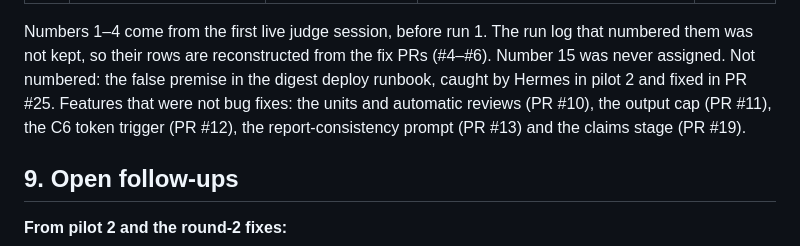
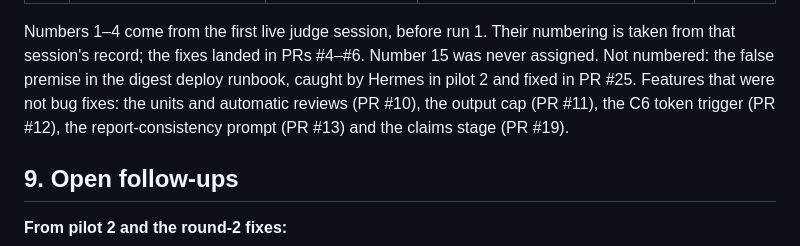
Before and after one commit to frontsidebus/local-inference-deck, a Markdown page: docs/agent-judge.md, the part around one of its changes. GitHub-like rendering.

Commit message:
docs(judge): restore the original numbering of bugs #1–#4
Co-Authored-By: Claude Opus 5.5 (1M context) <noreply@anthropic.com>

```diff
--- a/docs/agent-judge.md
+++ b/docs/agent-judge.md
@@ -347,7 +347,7 @@ Every bug found in the runs and pilots, numbered as found. "PR" is the pull requ
 | 46 | `secret-output` escalated metadata-only commands next to a secret-shaped word (an `echo` label, a jq field `.key`) | 3 of 3 pilot-2 escalations were FPs; one was routed around | jq filters are programs; labels and metadata output are not mentions. Also closed: `cmp -l`, `jq --rawfile` and `jq -f` on a key passed | #28 |
 | 47 | Hermes's tool-output redaction rewrote a word in a file the agent read ("group" became `***`), and the agent copied it into a template | Harmless in a comment, but it could silently corrupt a copied config value; the judge missed it | **Not fixed** (a Hermes limit, reported to its owner). Not a gate rule: C2 is for safety escalations | — ([follow-up](#9-open-follow-ups)) |
 
-Numbers 1–4 come from the first live judge session, before run 1. The run log that numbered them was not kept, so their rows are reconstructed from the fix PRs (#4–#6). Number 15 was never assigned. Not numbered: the false premise in the digest deploy runbook, caught by Hermes in pilot 2 and fixed in PR #25. Features that were not bug fixes: the units and automatic reviews (PR #10), the output cap (PR #11), the C6 token trigger (PR #12), the report-consistency prompt (PR #13) and the claims stage (PR #19).
+Numbers 1–4 come from the first live judge session, before run 1. Their numbering is taken from that session's record; the fixes landed in PRs #4–#6. Number 15 was never assigned. Not numbered: the false premise in the digest deploy runbook, caught by Hermes in pilot 2 and fixed in PR #25. Features that were not bug fixes: the units and automatic reviews (PR #10), the output cap (PR #11), the C6 token trigger (PR #12), the report-consistency prompt (PR #13) and the claims stage (PR #19).
 
 ## 9. Open follow-ups
 
```
Also changed, not shown: other parts of docs/agent-judge.md (+4 -4 lines).
